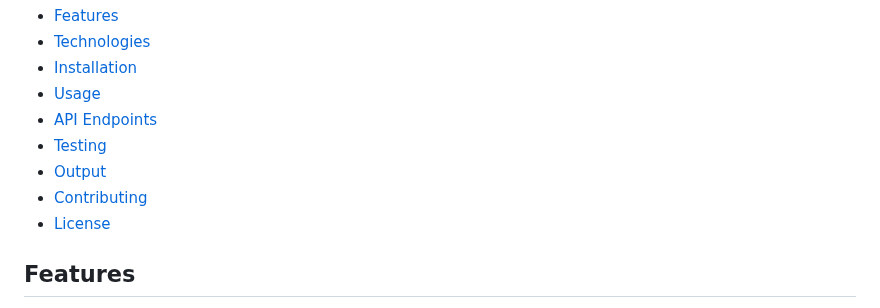
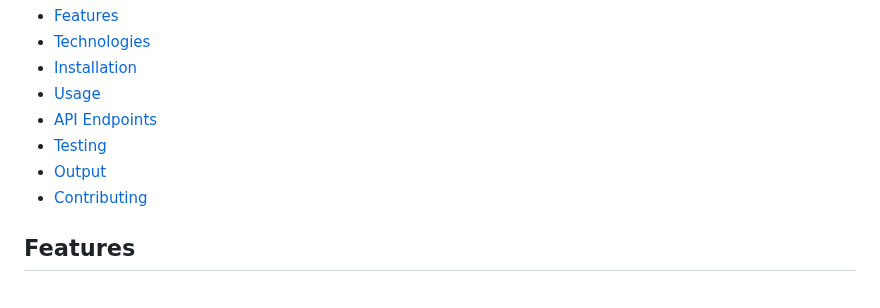
Before and after one commit to DattatrayBodake25/object-detection-microservice-yolov3, a Markdown page: README.md, the part around the change. GitHub-like rendering.

```diff
--- a/README.md
+++ b/README.md
@@ -12,7 +12,6 @@ This project implements a microservice for object detection using the YOLOv3 mod
 - [Testing](#testing)
 - [Output](#output)
 - [Contributing](#contributing)
-- [License](#license)
 
 ## Features
 
```
